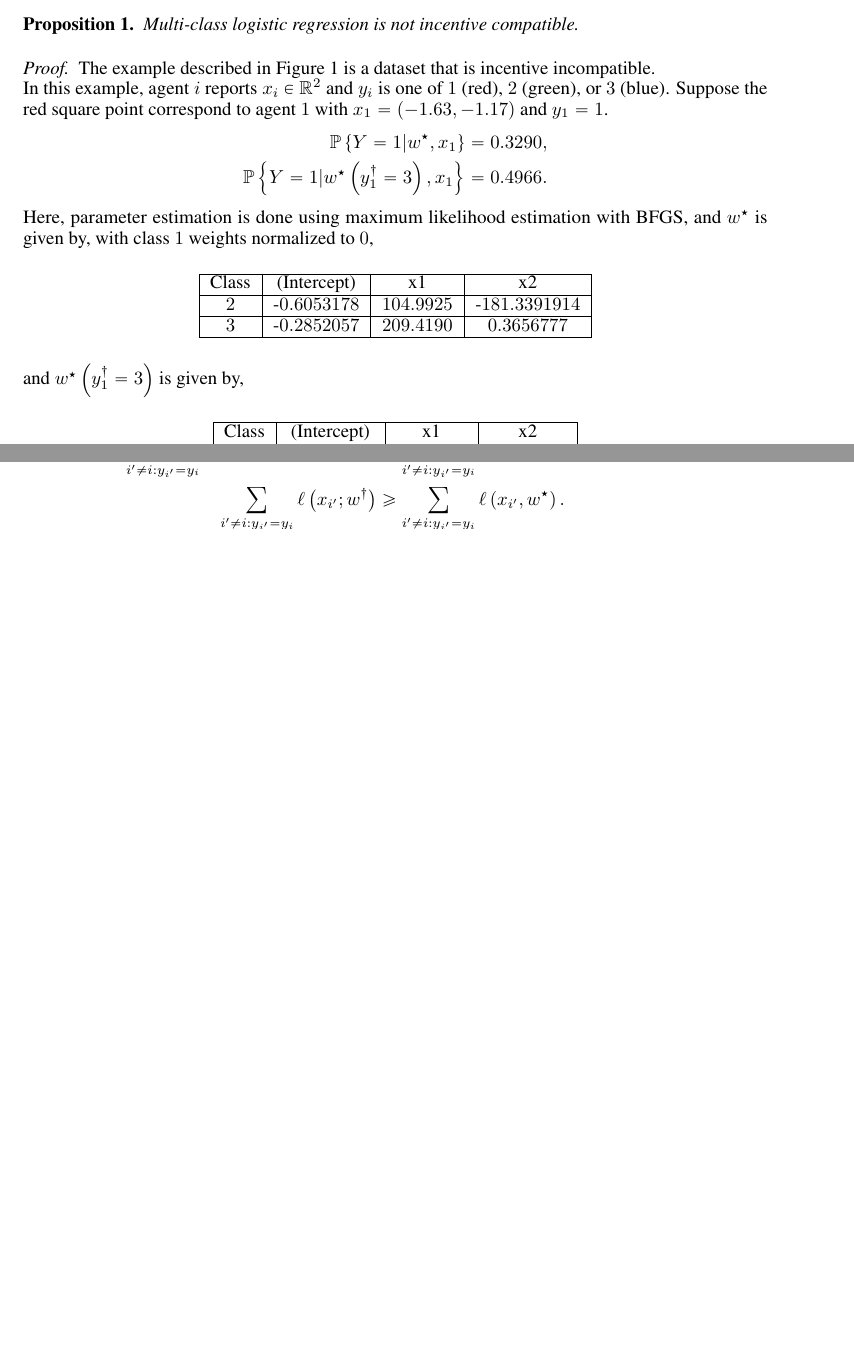
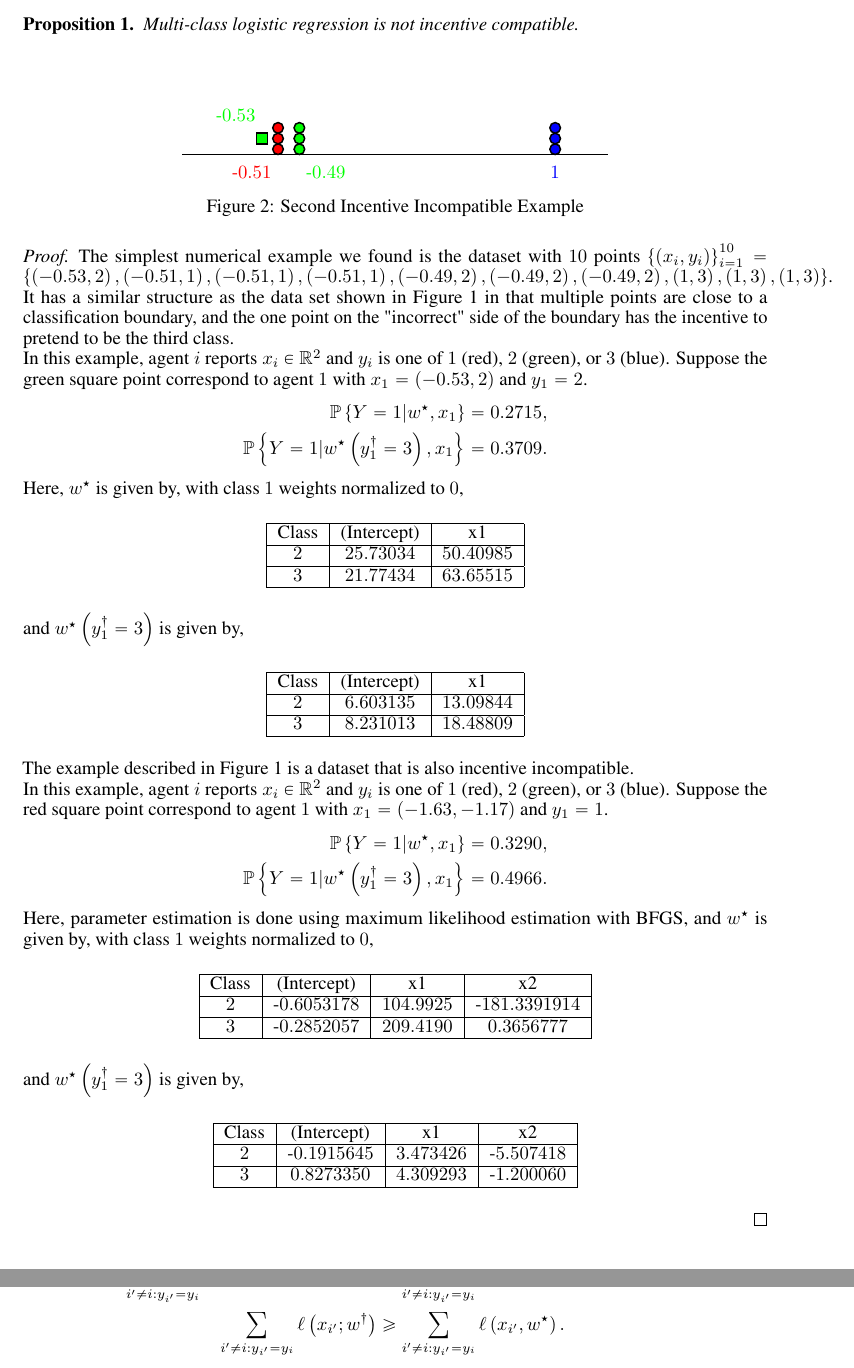
Before and after one commit to YoungWu559/MDML, a LaTeX paper (Other/Incentive_Compatible_Logistic_Regression.tex): two parts of pages 4 and 5 of 6 before the commit and two parts of pages 4 and 6 of 7 after it, joined at a grey line, cut so that both start at the same text, the shorter picture padded with empty space. Compiled offline with pdfLaTeX.

Commit message:
January Update

```diff
--- a/Other/Incentive_Compatible_Logistic_Regression.tex
+++ b/Other/Incentive_Compatible_Logistic_Regression.tex
@@ -167,9 +167,50 @@ A learner (algorithm) is incentive compatible if there does not exist a dataset
 \newline \newline\end{df}
 \begin{prop} \label{prop:logit}
 Multi-class logistic regression is not incentive compatible.
-\end{prop}
+\newline \newline\end{prop}
+
+\begin{figure}[H] \centering \begin{tikzpicture} [scale = 1]
+\draw[thick] (-4.0, 0.0) -- (4.0, 0.0);
+\draw[fill = green, thick] (-1.8, 0.1) circle [radius = 0.1];
+\draw[fill = green, thick] (-1.8, 0.3) circle [radius = 0.1];
+\draw[fill = green, thick] (-1.8, 0.5) circle [radius = 0.1];
+\node[green, below right] at (-1.8, -0.1){-$0.49$};
+\draw[fill = red, thick] (-2.2, 0.1) circle [radius = 0.1];
+\draw[fill = red, thick] (-2.2, 0.3) circle [radius = 0.1];
+\draw[fill = red, thick] (-2.2, 0.5) circle [radius = 0.1];
+\node[red, below left] at (-2.2, -0.1){-$0.51$};
+\draw[fill = green, thick] (-2.4, 0.4) rectangle (-2.6, 0.2);
+\node[green, above left] at (-2.5, 0.5){-$0.53$};
+\draw[fill = blue, thick] (3.0, 0.1) circle [radius = 0.1];
+\draw[fill = blue, thick] (3.0, 0.3) circle [radius = 0.1];
+\draw[fill = blue, thick] (3.0, 0.5) circle [radius = 0.1];
+\node[blue, below] at (3.0, -0.1){$1$};
+\end{tikzpicture} \captionof{figure}{Second Incentive Incompatible Example}\label{fig:sice}
+\end{figure}
 \begin{proof} \label{proof:logitpf}
-The example described in Figure \ref{fig:ice} is a dataset that is incentive incompatible.
+The simplest numerical example we found is the dataset with $10$ points $\left\{\left(x_{i}, y_{i}\right)\right\}_{i=1}^{10} = \left\{\left(-0.53, 2\right), \left(-0.51, 1\right), \left(-0.51, 1\right), \left(-0.51, 1\right), \left(-0.49, 2\right), \left(-0.49, 2\right), \left(-0.49, 2\right), \left(1, 3\right), \left(1, 3\right), \left(1, 3\right)\right\}$. It has a similar structure as the data set shown in Figure \ref{fig:ice} in that multiple points are close to a classification boundary, and the one point on the "incorrect" side of the boundary has the incentive to pretend to be the third class.
+\\* In this example, agent $i $ reports $x_{i} \in \mathbb{R}^{2}$ and $y_{i}$ is one of $1$ (red), $2$ (green), or $3$ (blue). Suppose the green square point correspond to agent $1$ with $x_{1} = \left(-0.53, 2\right)$ and $y_{1} = 2$.
+\begin{align*}
+\mathbb{P}\left\{Y = 1 | w^\star , x_{1}\right\} &= 0.2715,
+\\ \mathbb{P}\left\{Y = 1 | w^\star \left(y^{\dagger}_{1} = 3\right), x_{1}\right\} &= 0.3709.
+\end{align*}
+Here, $w^\star $ is given by, with class $1$ weights normalized to $0$,
+
+\begin{center} \begin{tabular}{|c|c|c|c|}
+\hline
+ Class &(Intercept) &x1\\ \hline
+$2$ &$25.73034$ &$50.40985$\\ \hline
+$3$ &$21.77434$ &$63.65515$\\ \hline
+\end{tabular} \end{center}
+and $w^\star \left(y^{\dagger}_{1} = 3\right)$ is given by,
+
+\begin{center} \begin{tabular}{|c|c|c|c|}
+\hline
+ Class &(Intercept) &x1\\ \hline
+$2$ &$6.603135$ &$13.09844$\\ \hline
+$3$ &$8.231013$ &$18.48809$\\ \hline
+\end{tabular} \end{center}
+The example described in Figure \ref{fig:ice} is a dataset that is also incentive incompatible.
 \\* In this example, agent $i $ reports $x_{i} \in \mathbb{R}^{2}$ and $y_{i}$ is one of $1$ (red), $2$ (green), or $3$ (blue). Suppose the red square point correspond to agent $1$ with $x_{1} = \left(-1.63, -1.17\right)$ and $y_{1} = 1$.
 \begin{align*}
 \mathbb{P}\left\{Y = 1 | w^\star , x_{1}\right\} &= 0.3290,
@@ -191,6 +232,7 @@ and $w^\star \left(y^{\dagger}_{1} = 3\right)$ is given by,
 $2$ &-$0.1915645$ &$3.473426$ &-$5.507418$\\ \hline
 $3$ &$0.8273350$ &$4.309293$ &-$1.200060$\\ \hline
 \end{tabular} \end{center}
+\end{proof}
 
 
 \subsection{Zero-One Loss Logistic Regression}
```
Also changed, not shown: Incentive_Compatible_Logistic_Regression.pdf, Other/Incentive_Compatible_Logistic_Regression.tex (2 more changed lines), 3 other files.
